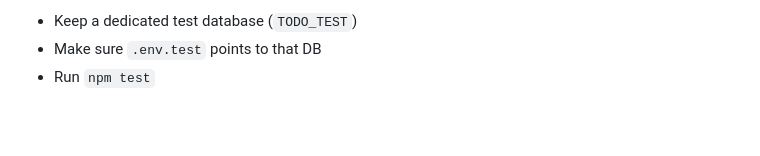
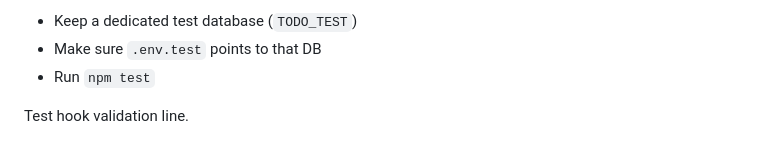
Before and after one commit to emman-martinez/Node-Course, a Markdown page: 07-restweb/README.md, the part around the change. GitHub-like rendering; blank space fills up the shorter version.

```diff
--- a/07-restweb/README.md
+++ b/07-restweb/README.md
@@ -204,3 +204,5 @@ For tests on Windows:
 - Keep a dedicated test database (`TODO_TEST`)
 - Make sure `.env.test` points to that DB
 - Run `npm test`
+
+Test hook validation line.
```
